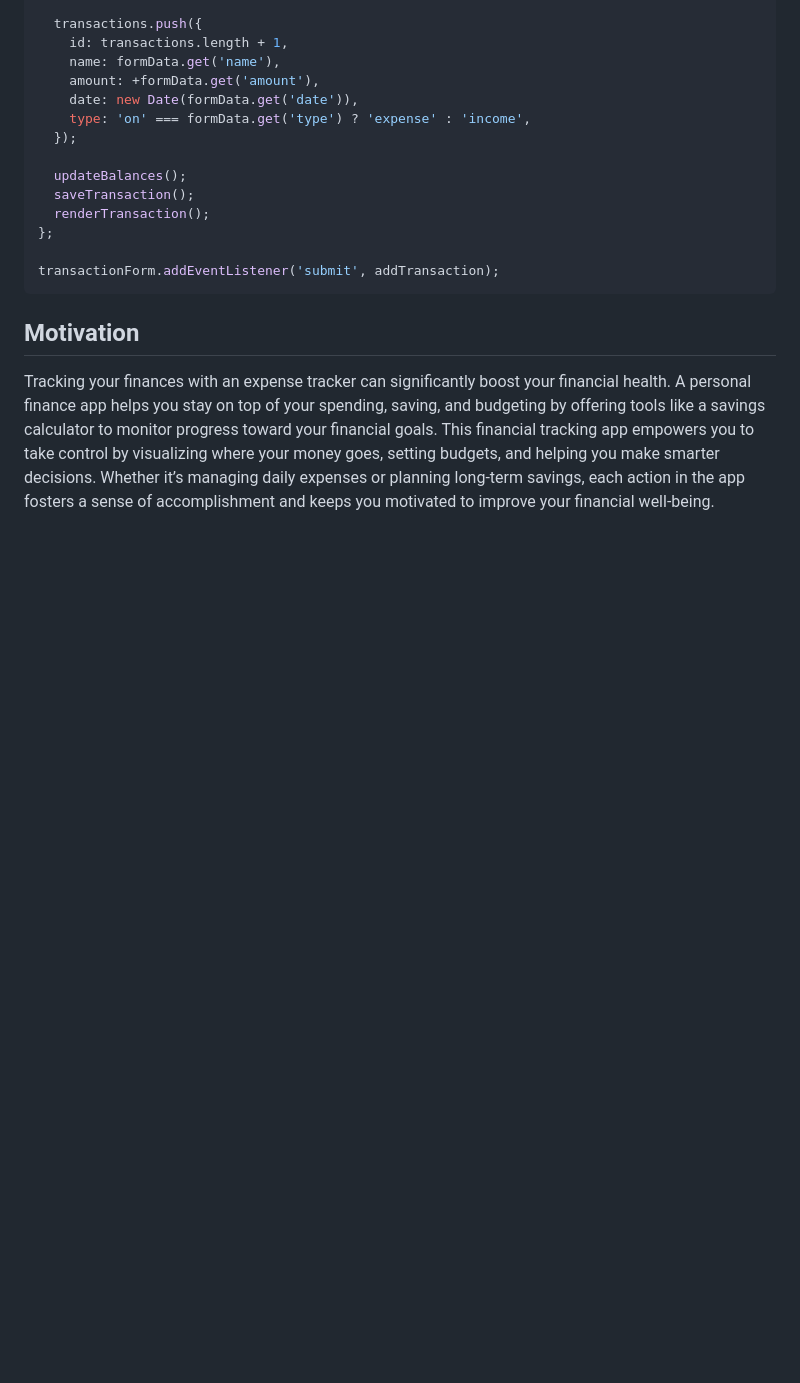
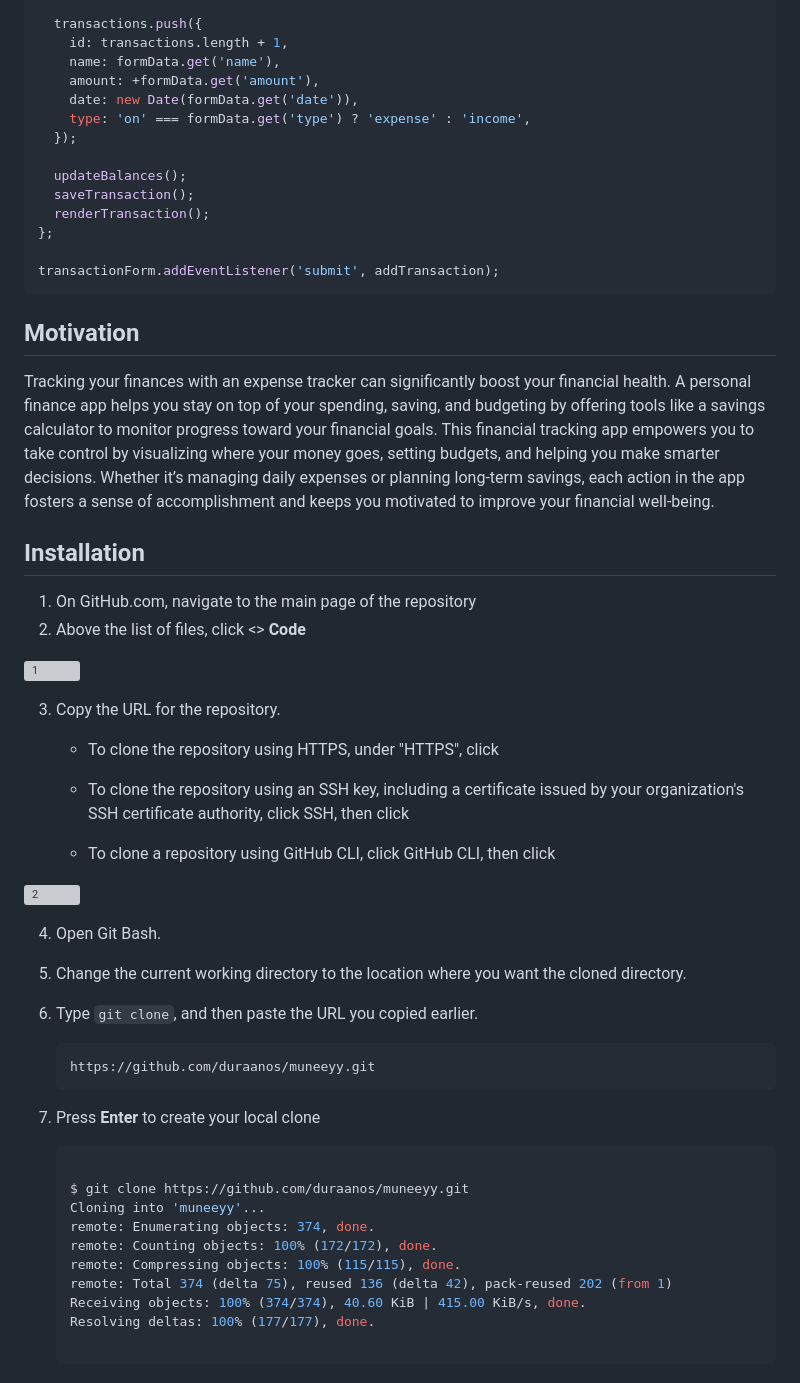
Before and after one commit to duraanos/muneeyy, a Markdown page: README.md, the part around the change. GitHub-like rendering; blank space fills up the shorter version; grey boxes are pictures that could not be loaded.

Commit message:
Add installation section

````diff
--- a/README.md
+++ b/README.md
@@ -120,3 +120,41 @@ transactionForm.addEventListener('submit', addTransaction);
 ## Motivation
 
 Tracking your finances with an expense tracker can significantly boost your financial health. A personal finance app helps you stay on top of your spending, saving, and budgeting by offering tools like a savings calculator to monitor progress toward your financial goals. This financial tracking app empowers you to take control by visualizing where your money goes, setting budgets, and helping you make smarter decisions. Whether it’s managing daily expenses or planning long-term savings, each action in the app fosters a sense of accomplishment and keeps you motivated to improve your financial well-being.
+
+## Installation
+
+1. On GitHub.com, navigate to the main page of the repository
+2. Above the list of files, click <> **Code**
+
+![1](https://github.com/user-attachments/assets/6a04e43c-a384-4706-9985-5807f7dce0af)
+
+3. Copy the URL for the repository.
+
+   - To clone the repository using HTTPS, under "HTTPS", click
+
+   - To clone the repository using an SSH key, including a certificate issued by your organization's SSH certificate authority, click SSH, then click
+
+   - To clone a repository using GitHub CLI, click GitHub CLI, then click
+
+![2](https://github.com/user-attachments/assets/643b677c-5ef6-4a0b-a434-08d596790c57)
+
+4. Open Git Bash.
+5. Change the current working directory to the location where you want the cloned directory.
+6. Type `git clone`, and then paste the URL you copied earlier.
+   ```
+   https://github.com/duraanos/muneeyy.git
+   ```
+7. Press **Enter** to create your local clone
+
+   ```bash
+
+   $ git clone https://github.com/duraanos/muneeyy.git
+   Cloning into 'muneeyy'...
+   remote: Enumerating objects: 374, done.
+   remote: Counting objects: 100% (172/172), done.
+   remote: Compressing objects: 100% (115/115), done.
+   remote: Total 374 (delta 75), reused 136 (delta 42), pack-reused 202 (from 1)
+   Receiving objects: 100% (374/374), 40.60 KiB | 415.00 KiB/s, done.
+   Resolving deltas: 100% (177/177), done.
+
+   ```
````
